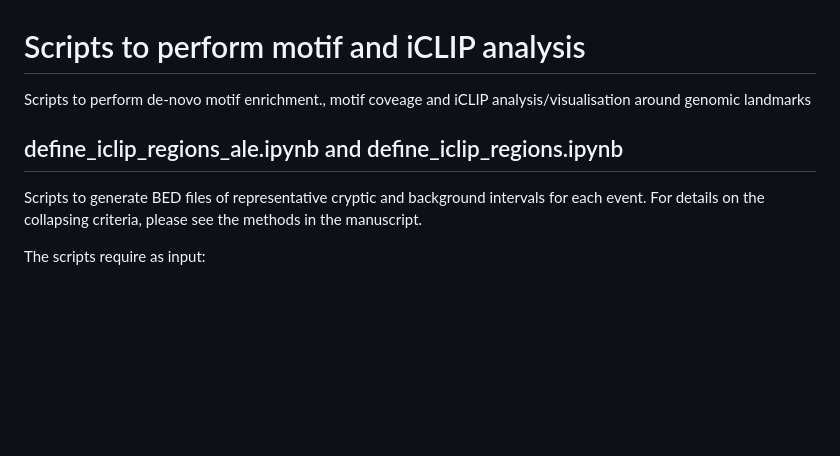
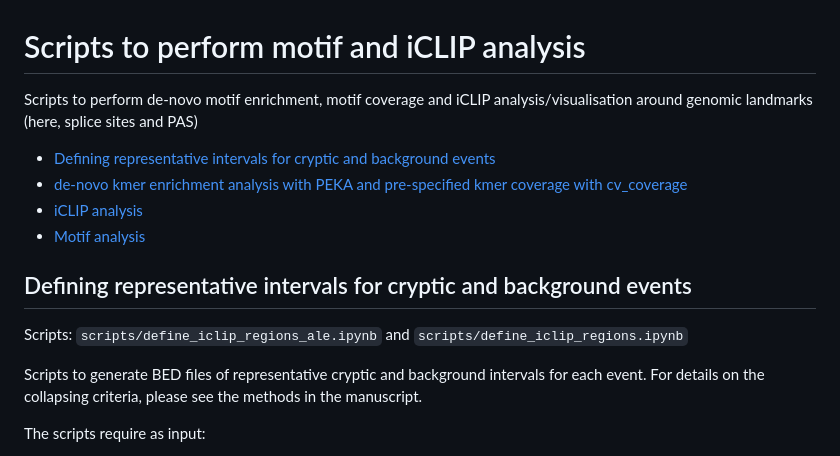
Before and after one commit to frattalab/tdp43-apa, a Markdown page: motifs/README.md, the part around the change printed below. Drawn GitHub-style; blank space fills up the shorter version.

```diff
--- a/motifs/README.md
+++ b/motifs/README.md
@@ -1,8 +1,15 @@
 # Scripts to perform motif and iCLIP analysis
 
-Scripts to perform de-novo motif enrichment., motif coveage and iCLIP analysis/visualisation around genomic landmarks
+Scripts to perform de-novo motif enrichment, motif coverage and iCLIP analysis/visualisation around genomic landmarks (here, splice sites and PAS)
 
-## define_iclip_regions_ale.ipynb and define_iclip_regions.ipynb
+- [Defining representative intervals for cryptic and background events](#defining-representative-intervals-for-cryptic-and-background-events)
+- [de-novo kmer enrichment analysis with PEKA and pre-specified kmer coverage with cv_coverage](#peka_snakemake---snakemake-pipeline-to-run-peka-de-novo-kmer-enrichment-and-cv_coverage-pre-defined-motif-coverage)
+- [iCLIP analysis](#iclip-analysis)
+- [Motif analysis](#motif-analysis)
+
+## Defining representative intervals for cryptic and background events
+
+Scripts: `scripts/define_iclip_regions_ale.ipynb` and `scripts/define_iclip_regions.ipynb`
 
 Scripts to generate BED files of representative cryptic and background intervals for each event. For details on the collapsing criteria, please see the methods in the manuscript.
 
```
Also changed, not shown: other parts of motifs/README.md (+40 -10 lines).
